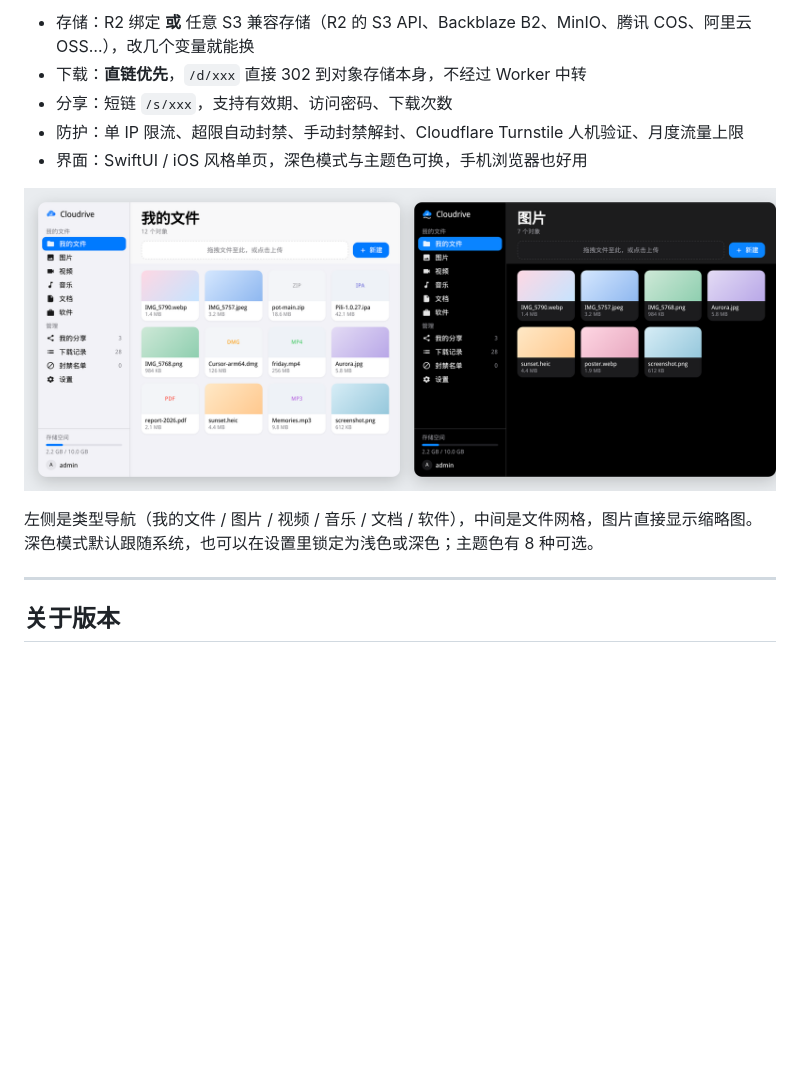
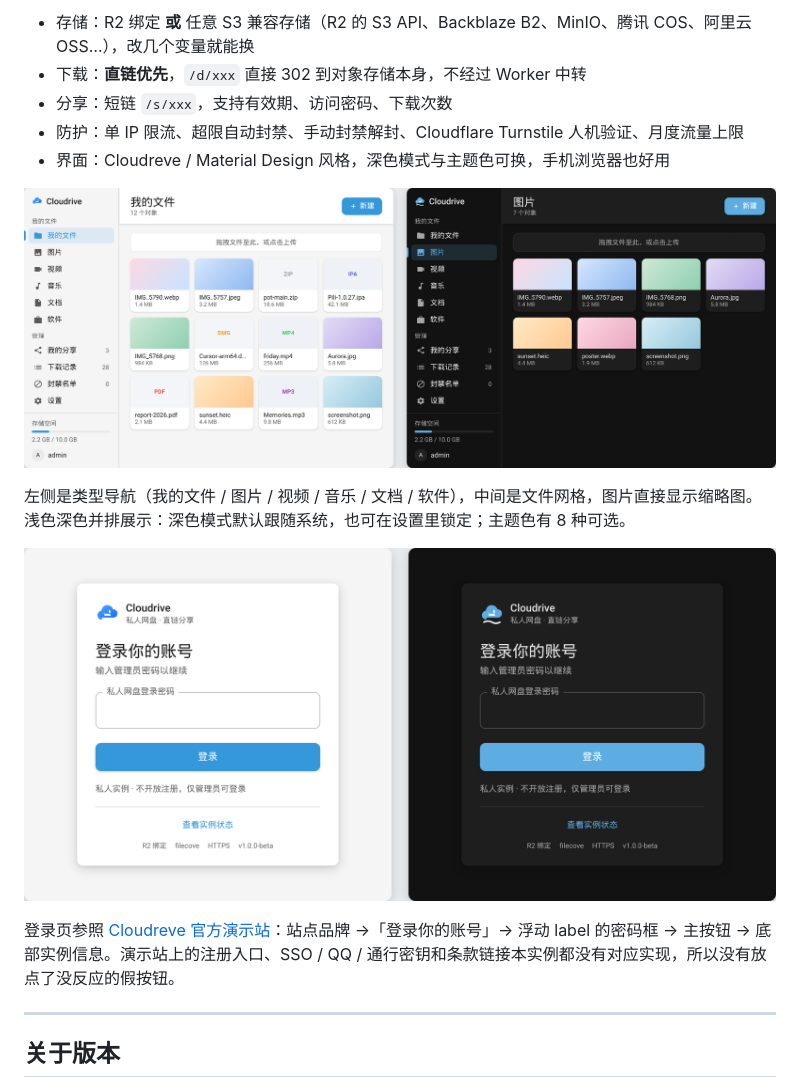
Before and after one commit to AlotofSkymoon/Cloudrive, a Markdown page: README.md, the part around one of its changes. Rendered like a GitHub page; pictures changed too: docs/preview-login.png (added), docs/preview.png; blank space fills up the shorter version.

```diff
--- a/README.md
+++ b/README.md
@@ -8,11 +8,15 @@
 - 下载：**直链优先**，`/d/xxx` 直接 302 到对象存储本身，不经过 Worker 中转
 - 分享：短链 `/s/xxx`，支持有效期、访问密码、下载次数
 - 防护：单 IP 限流、超限自动封禁、手动封禁解封、Cloudflare Turnstile 人机验证、月度流量上限
-- 界面：SwiftUI / iOS 风格单页，深色模式与主题色可换，手机浏览器也好用
+- 界面：Cloudreve / Material Design 风格，深色模式与主题色可换，手机浏览器也好用
 
 ![Cloudrive 界面预览——浅色与深色模式](./docs/preview.png)
 
-左侧是类型导航（我的文件 / 图片 / 视频 / 音乐 / 文档 / 软件），中间是文件网格，图片直接显示缩略图。深色模式默认跟随系统，也可以在设置里锁定为浅色或深色；主题色有 8 种可选。
+左侧是类型导航（我的文件 / 图片 / 视频 / 音乐 / 文档 / 软件），中间是文件网格，图片直接显示缩略图。浅色深色并排展示：深色模式默认跟随系统，也可在设置里锁定；主题色有 8 种可选。
+
+![登录页预览——对齐 Cloudreve 演示站结构](./docs/preview-login.png)
+
+登录页参照 [Cloudreve 官方演示站](https://demo.cloudreve.org)：站点品牌 →「登录你的账号」→ 浮动 label 的密码框 → 主按钮 → 底部实例信息。演示站上的注册入口、SSO / QQ / 通行密钥和条款链接本实例都没有对应实现，所以没有放点了没反应的假按钮。
 
 ---
 
```
Also changed, not shown: other parts of README.md (+10 -8 lines), CHANGELOG.md (+4 -3 lines), 11 other files.
